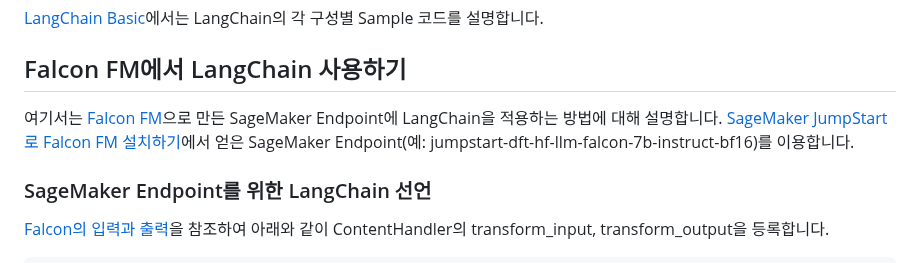
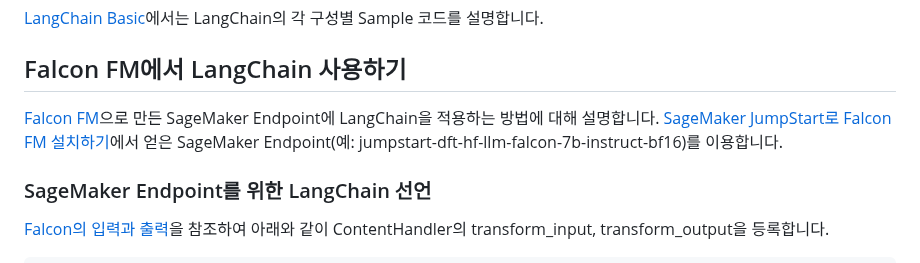
Before and after one commit to kyopark2014/LLM-LangChain, a Markdown page: README.md, the part around the change. Drawn GitHub-style.

```diff
--- a/README.md
+++ b/README.md
@@ -8,7 +8,7 @@ LangChain은 LM(Large Language)을 편리하게 사용할 수 있도록 도와
 
 ## Falcon FM에서 LangChain 사용하기
 
-여기서는 [Falcon FM](https://github.com/kyopark2014/chatbot-based-on-Falcon-FM)으로 만든 SageMaker Endpoint에 LangChain을 적용하는 방법에 대해 설명합니다. [SageMaker JumpStart로 Falcon FM 설치하기](https://github.com/kyopark2014/chatbot-based-on-Falcon-FM/blob/main/deploy-falcon-fm.md)에서 얻은 SageMaker Endpoint(예: jumpstart-dft-hf-llm-falcon-7b-instruct-bf16)를 이용합니다.
+[Falcon FM](https://github.com/kyopark2014/chatbot-based-on-Falcon-FM)으로 만든 SageMaker Endpoint에 LangChain을 적용하는 방법에 대해 설명합니다. [SageMaker JumpStart로 Falcon FM 설치하기](https://github.com/kyopark2014/chatbot-based-on-Falcon-FM/blob/main/deploy-falcon-fm.md)에서 얻은 SageMaker Endpoint(예: jumpstart-dft-hf-llm-falcon-7b-instruct-bf16)를 이용합니다.
 
 ### SageMaker Endpoint를 위한 LangChain 선언
 
```
